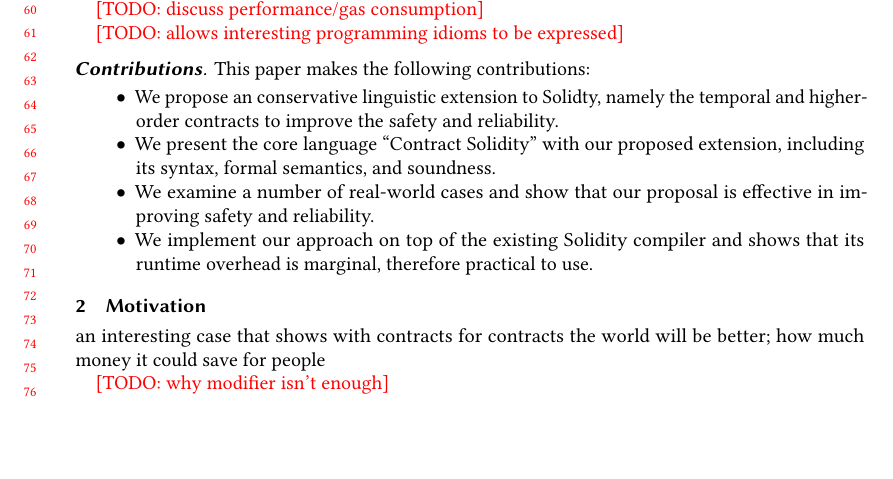
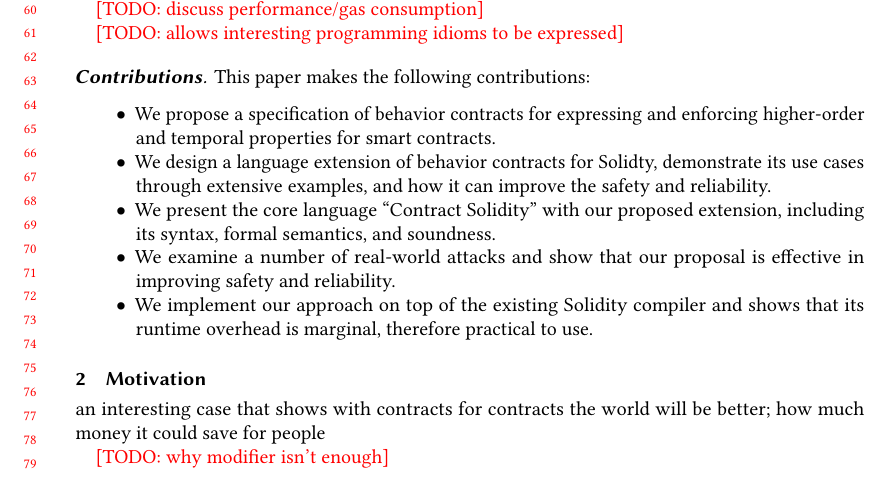
Before and after one commit to Kraks/contract-for-contract, a LaTeX paper (paper.tex): part of page 2 of 4, cut so that both start at the same text, the shorter picture padded with empty space. Compiled offline with pdfLaTeX.

Commit message:
thoughts

```diff
--- a/paper.tex
+++ b/paper.tex
@@ -291,14 +291,18 @@
 
 \todo{allows interesting programming idioms to be expressed}
 
+% second-class contracts
+
 \subsubsection*{\textbf{Contributions}} This paper makes the following contributions:
 \begin{itemize}
-  \item We propose an conservative linguistic extension to Solidty,
-    namely the temporal and higher-order contracts to improve the safety and
-    reliability.
-  \item We present the core language ``Contract Solidity'' with our
-    proposed extension, including its syntax, formal semantics, and soundness.
-  \item We examine a number of real-world cases and show that our proposal is
+  \item We propose a specification of behavior contracts for expressing and
+    enforcing higher-order and temporal properties for smart contracts.
+  \item We design a language extension of behavior contracts for Solidty,
+    demonstrate its use cases through extensive examples,
+    and how it can improve the safety and reliability.
+  \item We present the core language ``Contract Solidity'' with our proposed
+    extension, including its syntax, formal semantics, and soundness.
+  \item We examine a number of real-world attacks and show that our proposal is
     effective in improving safety and reliability.
   \item We implement our approach on top of the existing Solidity compiler and shows
     that its runtime overhead is marginal, therefore practical to use.
```
